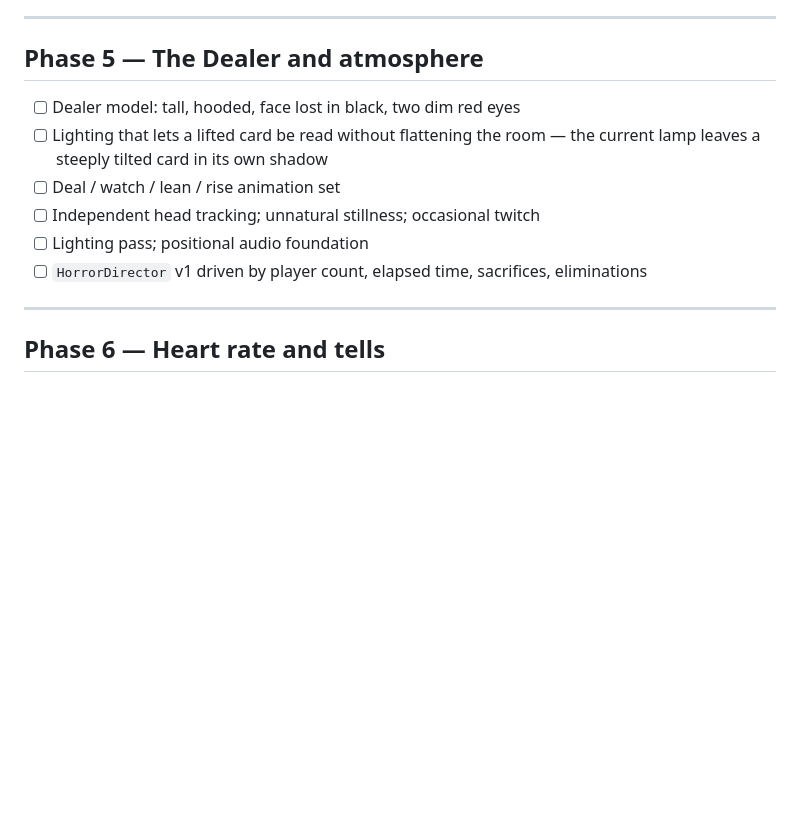
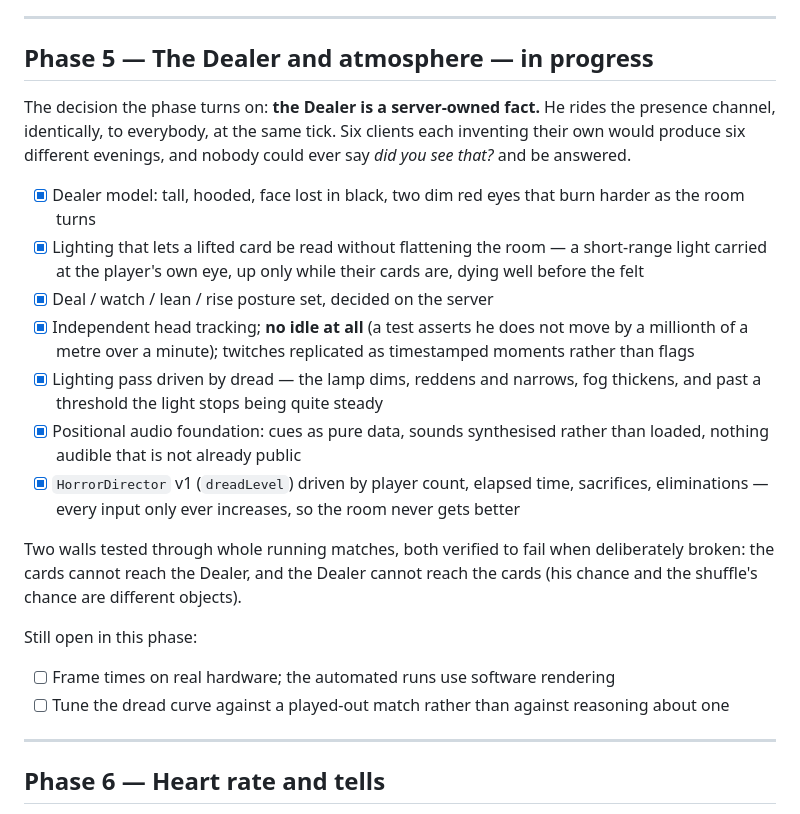
Before and after one commit to evan-div/cursed-poker, a Markdown page: docs/ROADMAP.md, the part around the change. Drawn GitHub-style; blank space fills up the shorter version.

Commit message:
Record what Phase 5 has and has not done
Six of the phase's items are in; two are not, and saying which is the
point of a roadmap. What is left is tuning against a real match and a
frame-time number from hardware that is not a software rasteriser.

Co-Authored-By: Claude Opus 5 <noreply@anthropic.com>
Claude-Session: https://claude.ai/code/session_01UECsrj9zp4HWdhk22mTMLg

```diff
--- a/docs/ROADMAP.md
+++ b/docs/ROADMAP.md
@@ -168,15 +168,39 @@ phase's three real bugs were invisible in a screenshot.
 
 ---
 
-## Phase 5 — The Dealer and atmosphere
+## Phase 5 — The Dealer and atmosphere — in progress
 
-- [ ] Dealer model: tall, hooded, face lost in black, two dim red eyes
-- [ ] Lighting that lets a lifted card be read without flattening the room —
-      the current lamp leaves a steeply tilted card in its own shadow
-- [ ] Deal / watch / lean / rise animation set
-- [ ] Independent head tracking; unnatural stillness; occasional twitch
-- [ ] Lighting pass; positional audio foundation
-- [ ] `HorrorDirector` v1 driven by player count, elapsed time, sacrifices, eliminations
+The decision the phase turns on: **the Dealer is a server-owned fact.** He
+rides the presence channel, identically, to everybody, at the same tick. Six
+clients each inventing their own would produce six different evenings, and
+nobody could ever say *did you see that?* and be answered.
+
+- [x] Dealer model: tall, hooded, face lost in black, two dim red eyes that
+      burn harder as the room turns
+- [x] Lighting that lets a lifted card be read without flattening the room — a
+      short-range light carried at the player's own eye, up only while their
+      cards are, dying well before the felt
+- [x] Deal / watch / lean / rise posture set, decided on the server
+- [x] Independent head tracking; **no idle at all** (a test asserts he does not
+      move by a millionth of a metre over a minute); twitches replicated as
+      timestamped moments rather than flags
+- [x] Lighting pass driven by dread — the lamp dims, reddens and narrows, fog
+      thickens, and past a threshold the light stops being quite steady
+- [x] Positional audio foundation: cues as pure data, sounds synthesised rather
+      than loaded, nothing audible that is not already public
+- [x] `HorrorDirector` v1 (`dreadLevel`) driven by player count, elapsed time,
+      sacrifices, eliminations — every input only ever increases, so the room
+      never gets better
+
+Two walls tested through whole running matches, both verified to fail when
+deliberately broken: the cards cannot reach the Dealer, and the Dealer cannot
+reach the cards (his chance and the shuffle's chance are different objects).
+
+Still open in this phase:
+
+- [ ] Frame times on real hardware; the automated runs use software rendering
+- [ ] Tune the dread curve against a played-out match rather than against
+      reasoning about one
 
 ---
 
```
